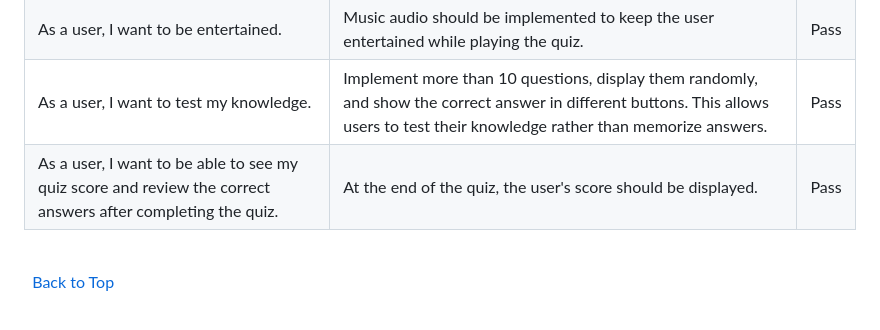
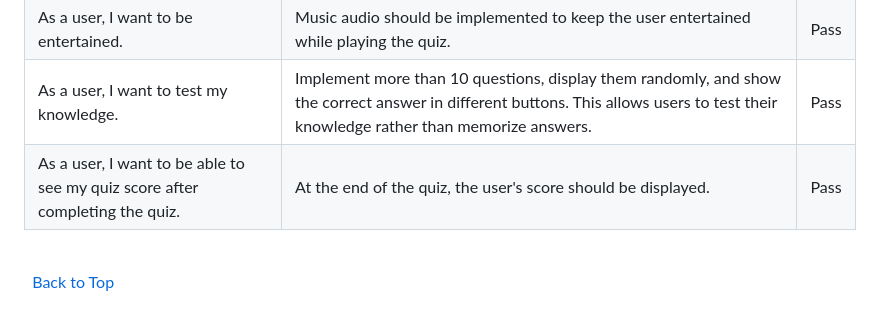
Before and after one commit to SanitaB17/Naruto-Quiz-Game, a Markdown page: README.md, the part around the change. GitHub-like rendering.

Commit message:
readme.md: tidy up

```diff
--- a/README.md
+++ b/README.md
@@ -298,7 +298,7 @@ Mobile view
 |As a user, I want to be able to play quiz using multiple devices.|The website should open seamlessly on various devices with different screen sizes and across multiple browsers, including Google Chrome, Microsoft Edge, Mozilla Firefox, and Safari.|Pass|
 |As a user, I want to be entertained.|Music audio should be implemented to keep the user entertained while playing the quiz.|Pass|
 |As a user, I want to test my knowledge.| Implement more than 10 questions, display them randomly, and show the correct answer in different buttons. This allows users to test their knowledge rather than memorize answers.|Pass|
-|As a user, I want to be able to see my quiz score and review the correct answers after completing the quiz.|At the end of the quiz, the user's score should be displayed.|Pass|
+|As a user, I want to be able to see my quiz score after completing the quiz.|At the end of the quiz, the user's score should be displayed.|Pass|
 
 \
 &nbsp;
```
